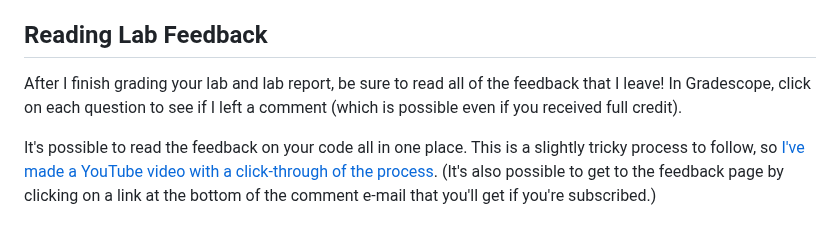
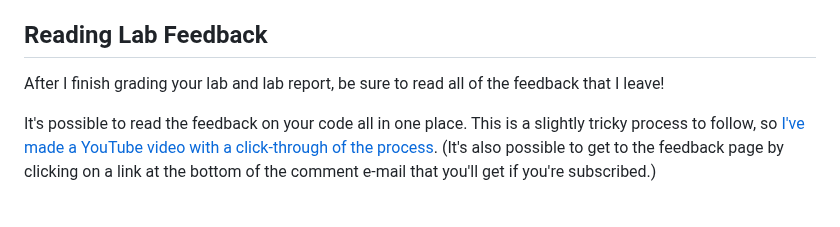
Before and after one commit to DoctorPCOD/DoctorPCOD, a Markdown page: labs/readme.md, the part around the change. Rendered like a GitHub page.

```diff
--- a/labs/readme.md
+++ b/labs/readme.md
@@ -16,7 +16,7 @@
 
 ## Reading Lab Feedback
 
-After I finish grading your lab and lab report, be sure to read all of the feedback that I leave! In Gradescope, click on each question to see if I left a comment (which is possible even if you received full credit).
+After I finish grading your lab and lab report, be sure to read all of the feedback that I leave!
 
 It's possible to read the feedback on your code all in one place. This is a slightly tricky process to follow, so [I've made a YouTube video with a click-through of the process](https://youtu.be/eTR8f5genEE). (It's also possible to get to the feedback page by clicking on a link at the bottom of the comment e-mail that you'll get if you're subscribed.)
 
```
